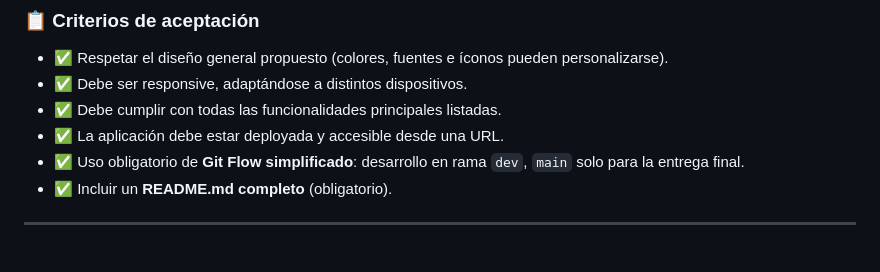
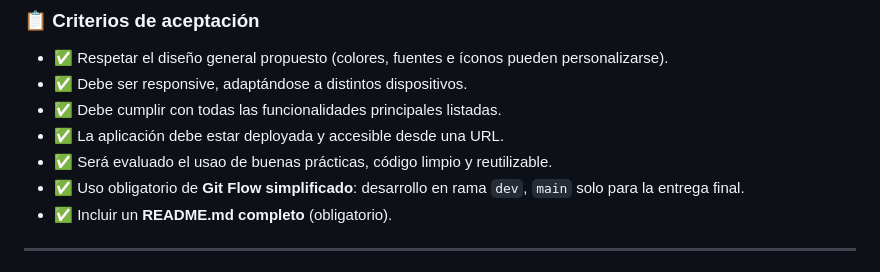
Before and after one commit to cintyy73/comision-2501-03, a Markdown page: README.md, the part around the change. Rendered like a GitHub page.

```diff
--- a/README.md
+++ b/README.md
@@ -27,6 +27,7 @@ La aplicación debe consumir datos desde **MockAPI** y permitir:
 - ✅ Debe ser responsive, adaptándose a distintos dispositivos.
 - ✅ Debe cumplir con todas las funcionalidades principales listadas.
 - ✅ La aplicación debe estar deployada y accesible desde una URL.
+- ✅ Será evaluado el usao de buenas prácticas, código limpio y reutilizable.
 - ✅ Uso obligatorio de **Git Flow simplificado**: desarrollo en rama `dev`, `main` solo para la entrega final.
 - ✅ Incluir un **README.md completo** (obligatorio).
 
```
